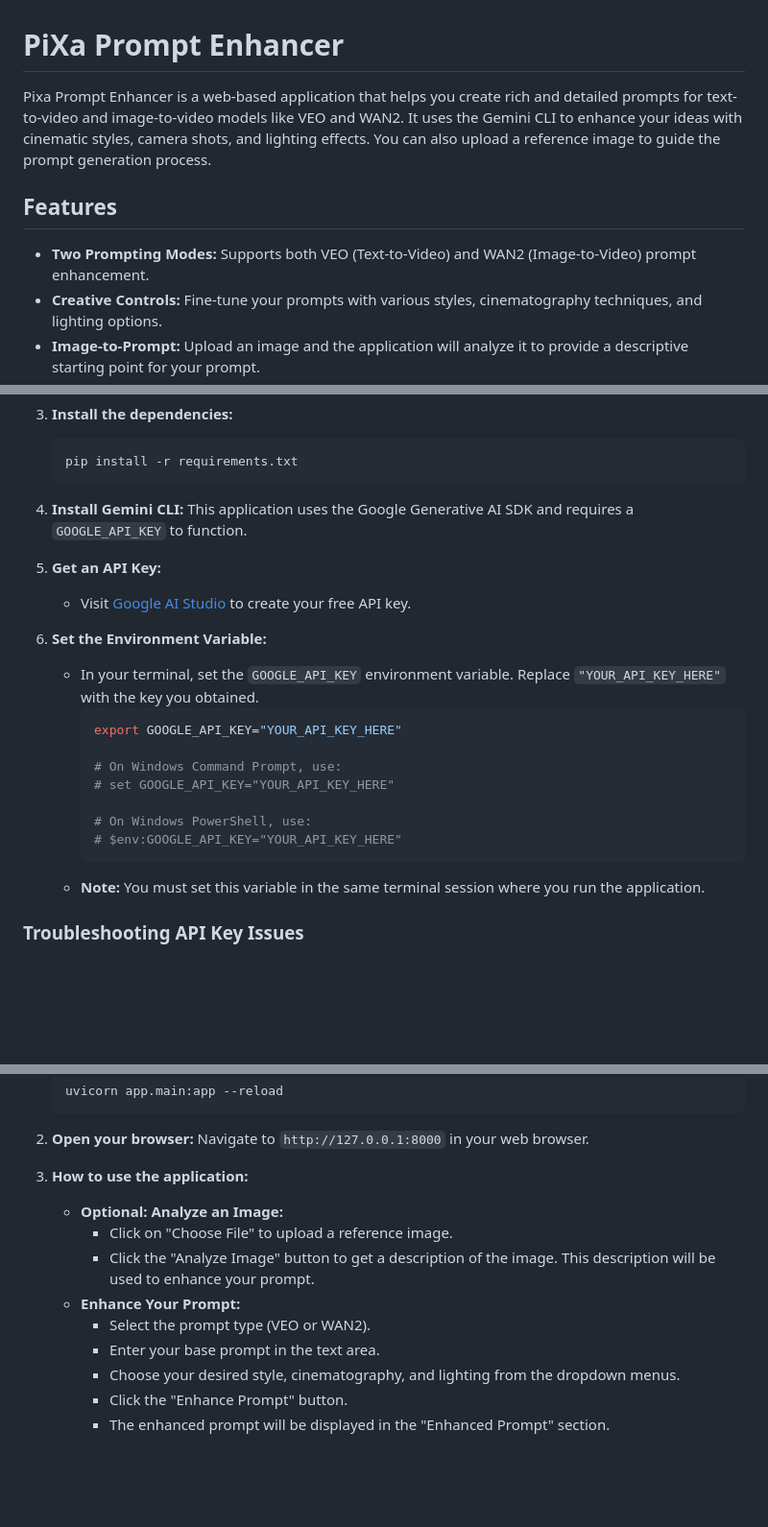
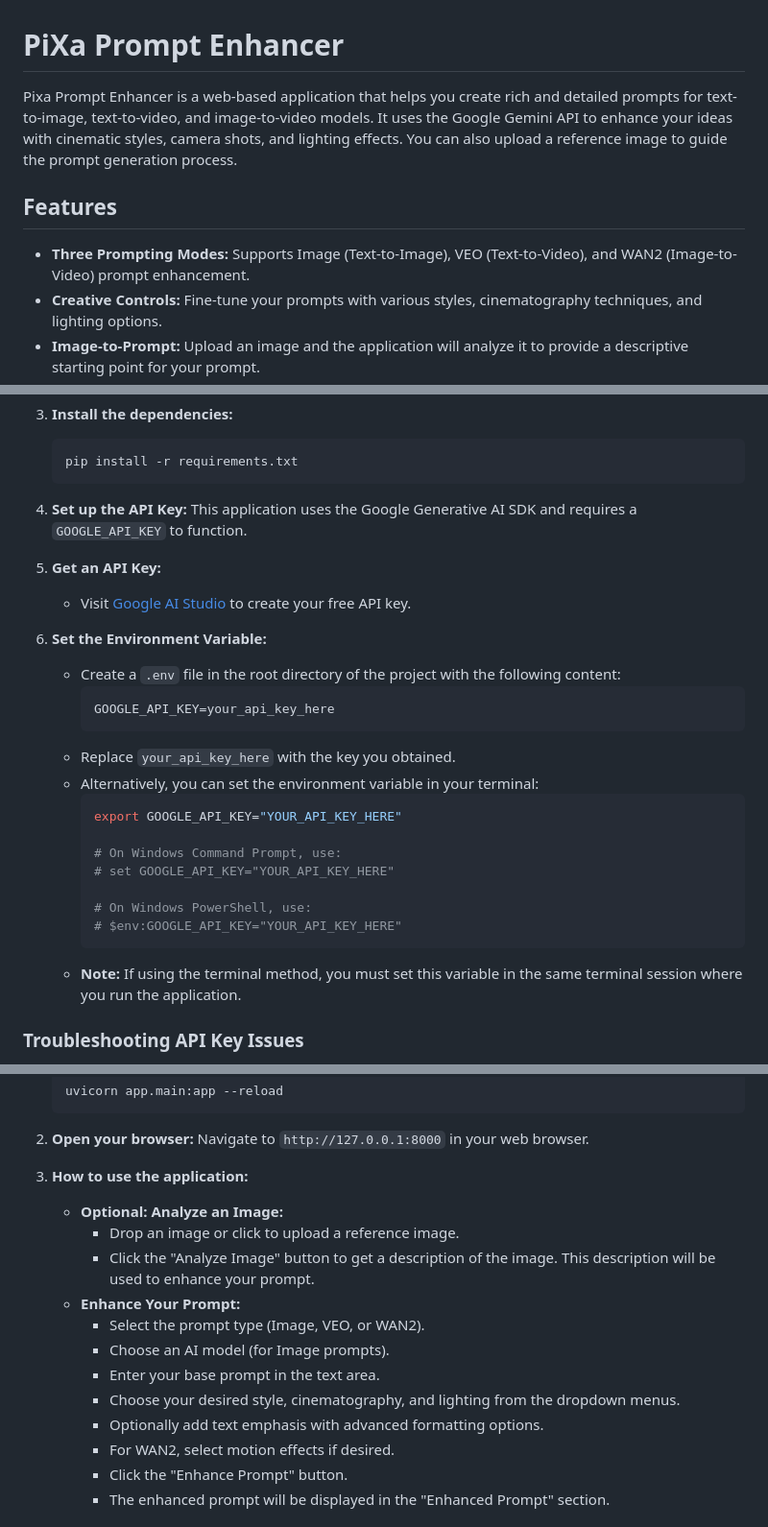
Before and after one commit to VenimK/pixa-prompt-enhancer, a Markdown page: README.md, 3 parts joined by grey strips. Shown: that part at 96% size. Rendered like a GitHub page; blank space fills up the shorter version.

Commit message:
feat: add text-to-image mode and improve API key setup with .env file support

````diff
--- a/README.md
+++ b/README.md
@@ -1,10 +1,10 @@
 # PiXa Prompt Enhancer
 
-Pixa Prompt Enhancer is a web-based application that helps you create rich and detailed prompts for text-to-video and image-to-video models like VEO and WAN2. It uses the Gemini CLI to enhance your ideas with cinematic styles, camera shots, and lighting effects. You can also upload a reference image to guide the prompt generation process.
+Pixa Prompt Enhancer is a web-based application that helps you create rich and detailed prompts for text-to-image, text-to-video, and image-to-video models. It uses the Google Gemini API to enhance your ideas with cinematic styles, camera shots, and lighting effects. You can also upload a reference image to guide the prompt generation process.
 
 ## Features
 
--   **Two Prompting Modes:** Supports both VEO (Text-to-Video) and WAN2 (Image-to-Video) prompt enhancement.
+-   **Three Prompting Modes:** Supports Image (Text-to-Image), VEO (Text-to-Video), and WAN2 (Image-to-Video) prompt enhancement.
 -   **Creative Controls:** Fine-tune your prompts with various styles, cinematography techniques, and lighting options.
 -   **Image-to-Prompt:** Upload an image and the application will analyze it to provide a descriptive starting point for your prompt.
 -   **Web Interface:** A simple and intuitive web interface for easy prompt creation.
@@ -31,14 +31,19 @@ Pixa Prompt Enhancer is a web-based application that helps you create rich and d
     pip install -r requirements.txt
     ```
 
-4.  **Install Gemini CLI:**
+4.  **Set up the API Key:**
     This application uses the Google Generative AI SDK and requires a `GOOGLE_API_KEY` to function.
 
 1.  **Get an API Key:**
     -   Visit [Google AI Studio](https://aistudio.google.com/app/apikey) to create your free API key.
 
 2.  **Set the Environment Variable:**
-    -   In your terminal, set the `GOOGLE_API_KEY` environment variable. Replace `"YOUR_API_KEY_HERE"` with the key you obtained.
+    -   Create a `.env` file in the root directory of the project with the following content:
+        ```
+        GOOGLE_API_KEY=your_api_key_here
+        ```
+    -   Replace `your_api_key_here` with the key you obtained.
+    -   Alternatively, you can set the environment variable in your terminal:
         ```bash
         export GOOGLE_API_KEY="YOUR_API_KEY_HERE"
 
@@ -48,7 +53,7 @@ Pixa Prompt Enhancer is a web-based application that helps you create rich and d
         # On Windows PowerShell, use:
         # $env:GOOGLE_API_KEY="YOUR_API_KEY_HERE"
         ```
-    -   **Note:** You must set this variable in the same terminal session where you run the application.
+    -   **Note:** If using the terminal method, you must set this variable in the same terminal session where you run the application.
 
 ### Troubleshooting API Key Issues
 
@@ -70,12 +75,15 @@ If you receive an error like `400 API key not valid`, it usually means the envir
 
 3.  **How to use the application:**
     -   **Optional: Analyze an Image:**
-        -   Click on "Choose File" to upload a reference image.
+        -   Drop an image or click to upload a reference image.
         -   Click the "Analyze Image" button to get a description of the image. This description will be used to enhance your prompt.
     -   **Enhance Your Prompt:**
-        -   Select the prompt type (VEO or WAN2).
+        -   Select the prompt type (Image, VEO, or WAN2).
+        -   Choose an AI model (for Image prompts).
         -   Enter your base prompt in the text area.
         -   Choose your desired style, cinematography, and lighting from the dropdown menus.
+        -   Optionally add text emphasis with advanced formatting options.
+        -   For WAN2, select motion effects if desired.
         -   Click the "Enhance Prompt" button.
         -   The enhanced prompt will be displayed in the "Enhanced Prompt" section.
 
````
